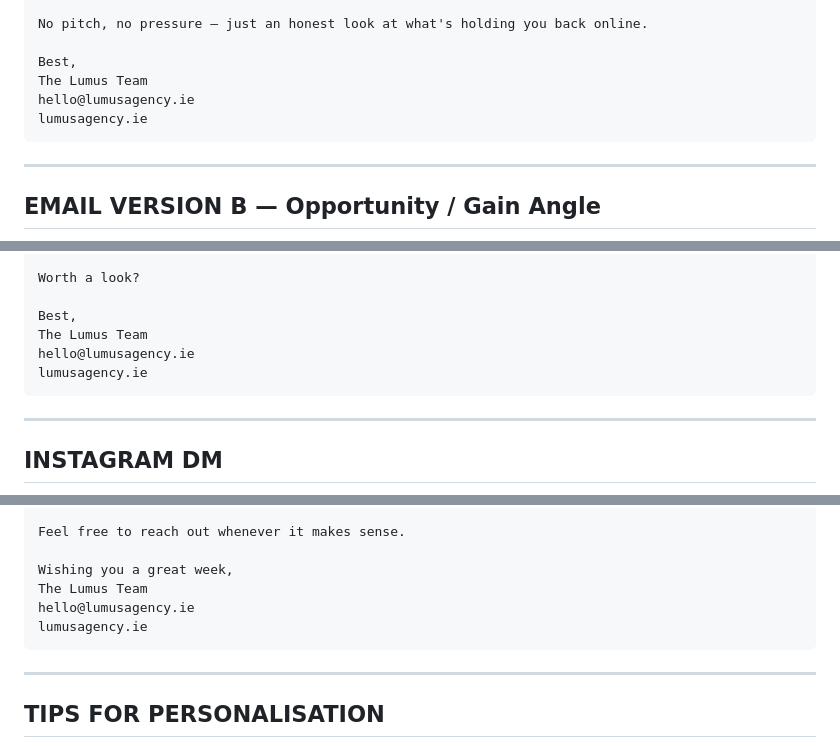
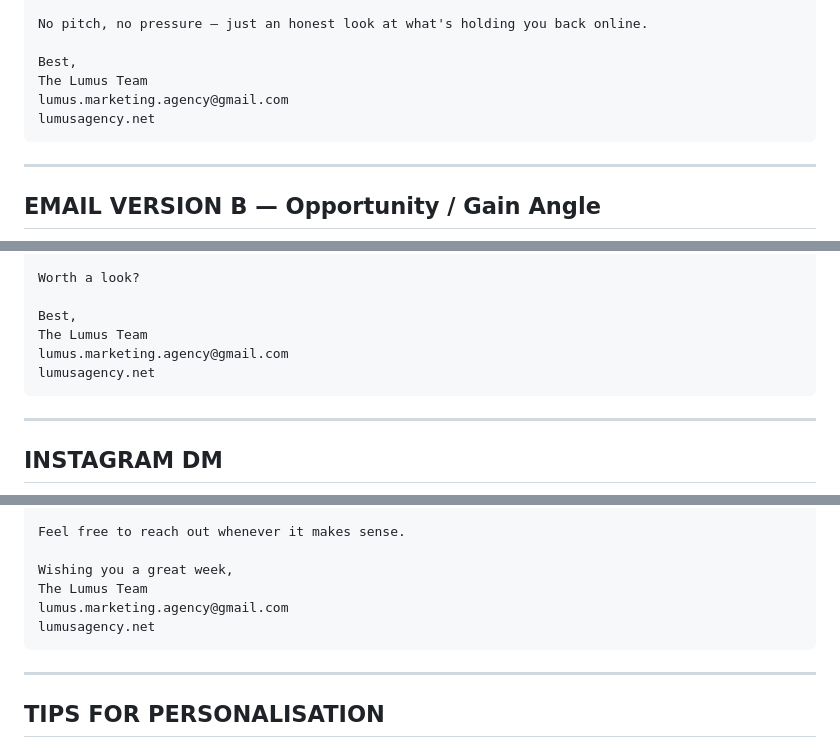
Before and after one commit to dnpebusiness-lab/lumusagency, a Markdown page: outreach/templates/email_templates.md, 3 parts joined by grey strips. Drawn GitHub-style.

Commit message:
Fix email and website in email_templates.md
Missed in previous commit — replaced remaining hello@lumusagency.ie
and lumusagency.ie references in the master template file.

https://claude.ai/code/session_017zqLgE8nkHUXMK6KnjuvfG

````diff
--- a/outreach/templates/email_templates.md
+++ b/outreach/templates/email_templates.md
@@ -31,8 +31,8 @@ No pitch, no pressure — just an honest look at what's holding you back online.
 
 Best,
 The Lumus Team
-hello@lumusagency.ie
-lumusagency.ie
+lumus.marketing.agency@gmail.com
+lumusagency.net
 ```
 
 ---
@@ -61,8 +61,8 @@ Worth a look?
 
 Best,
 The Lumus Team
-hello@lumusagency.ie
-lumusagency.ie
+lumus.marketing.agency@gmail.com
+lumusagency.net
 ```
 
 ---
@@ -118,8 +118,8 @@ Feel free to reach out whenever it makes sense.
 
 Wishing you a great week,
 The Lumus Team
-hello@lumusagency.ie
-lumusagency.ie
+lumus.marketing.agency@gmail.com
+lumusagency.net
 ```
 
 ---
````
Also changed, not shown: other parts of outreach/templates/email_templates.md (+1 -1 lines).
